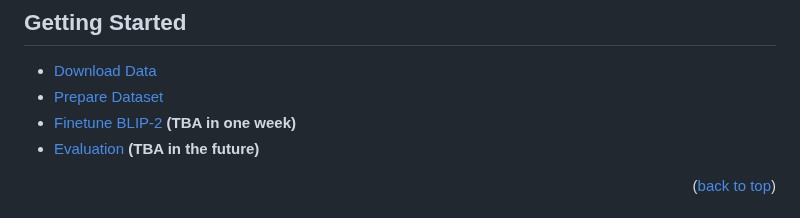
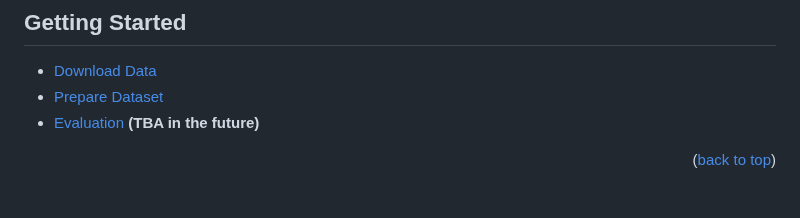
Before and after one commit to QIU023/DriveLM_VLM_Project, a Markdown page: README.md, the part around the change. Rendered like a GitHub page.

```diff
--- a/README.md
+++ b/README.md
@@ -143,7 +143,6 @@ We construct our dataset based on the prevailing nuScenes dataset. The most cent
 ## Getting Started
 - [Download Data](/docs/getting_started.md#download-data)
 - [Prepare Dataset](/docs/getting_started.md#prepare-dataset)
-- [Finetune BLIP-2](/docs/getting_started.md#finetune-blip-2-on-drivelm-dataset) **(TBA in one week)**
 - [Evaluation](/docs/getting_started.md#evaluation) **(TBA in the future)**
 
 <p align="right">(<a href="#top">back to top</a>)</p>
```
